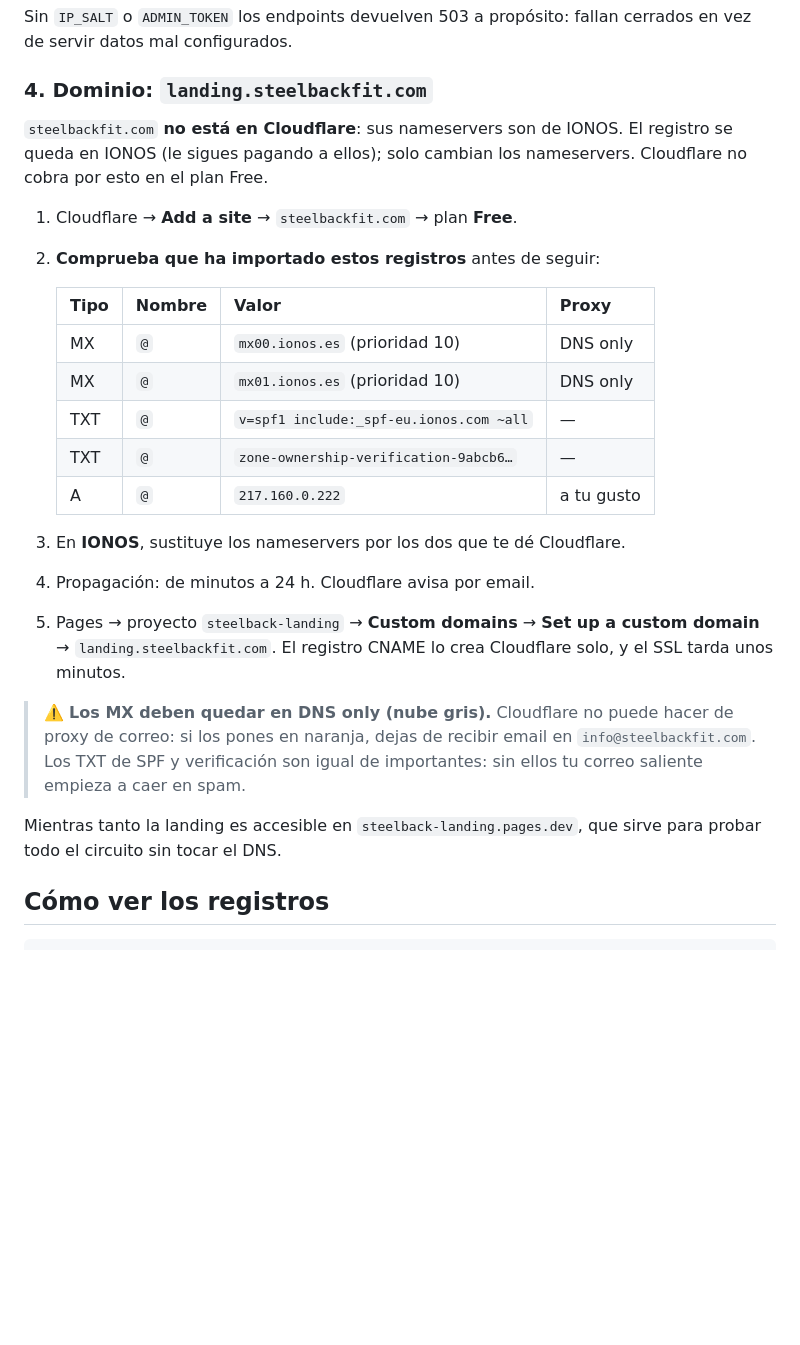
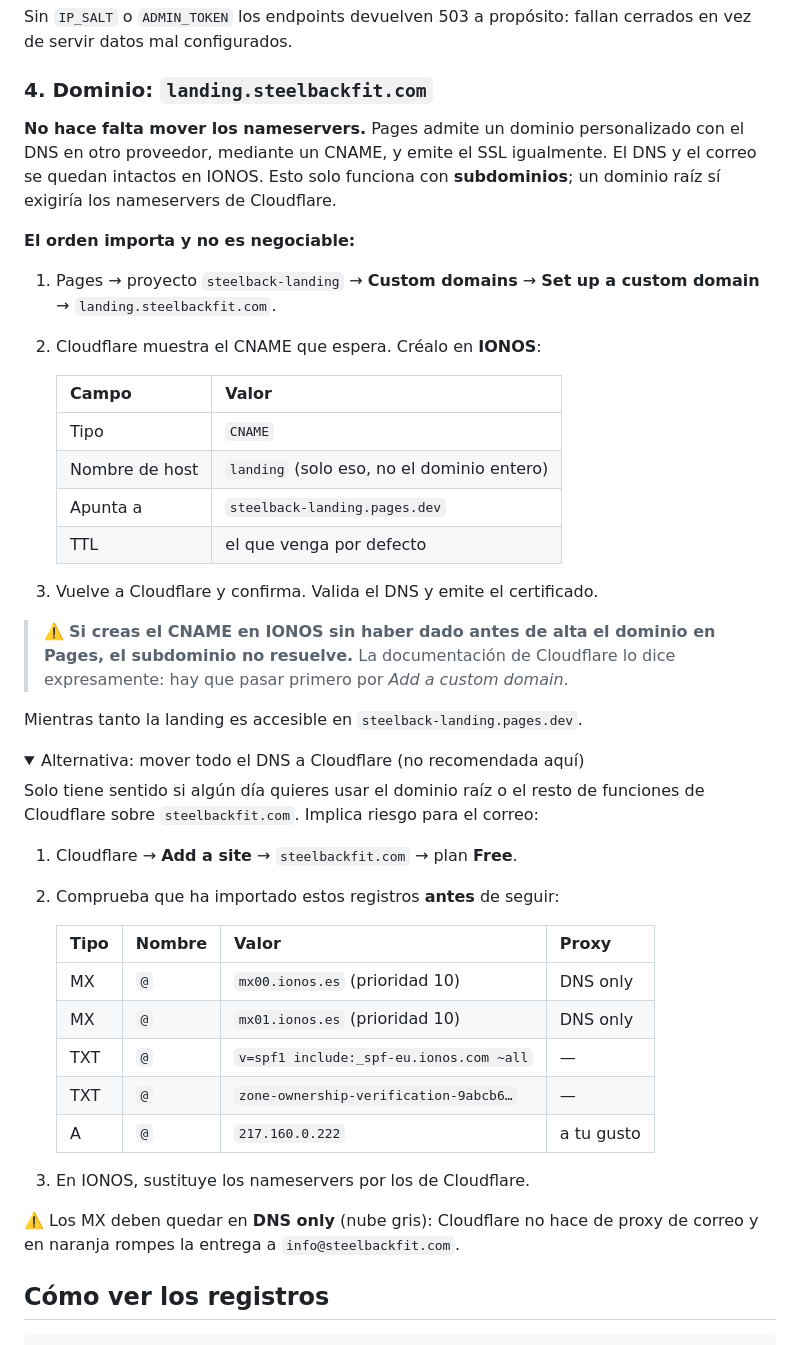
Before and after one commit to Steelbackfit/steelback-landing, a Markdown page: README.md, the part around the change. Rendered like a GitHub page; folded sections open; blank space fills up the shorter version.

Commit message:
docs: conectar el subdominio sin mover el DNS ni tocar el correo
Pages admite un dominio personalizado con el DNS en otro proveedor
mediante un CNAME, y emite el certificado igualmente. La recomendación
anterior mandaba a migrar los nameservers a Cloudflare, que arrastra
todo el DNS incluido el correo y no hacía falta para un subdominio.

Documenta que el orden es obligatorio: primero dar de alta el dominio en
Pages, después crear el CNAME. Al revés el subdominio no resuelve.

La migración completa de nameservers se conserva como alternativa, solo
necesaria si algún día se quiere usar el dominio raíz.

Co-Authored-By: Claude Opus 5 <noreply@anthropic.com>

```diff
--- a/README.md
+++ b/README.md
@@ -108,12 +108,40 @@ cerrados en vez de servir datos mal configurados.
 
 ### 4. Dominio: `landing.steelbackfit.com`
 
-`steelbackfit.com` **no está en Cloudflare**: sus nameservers son de IONOS. El
-registro se queda en IONOS (le sigues pagando a ellos); solo cambian los
-nameservers. Cloudflare no cobra por esto en el plan Free.
+**No hace falta mover los nameservers.** Pages admite un dominio personalizado
+con el DNS en otro proveedor, mediante un CNAME, y emite el SSL igualmente.
+El DNS y el correo se quedan intactos en IONOS. Esto solo funciona con
+**subdominios**; un dominio raíz sí exigiría los nameservers de Cloudflare.
+
+**El orden importa y no es negociable:**
+
+1. Pages → proyecto `steelback-landing` → **Custom domains** → **Set up a
+   custom domain** → `landing.steelbackfit.com`.
+2. Cloudflare muestra el CNAME que espera. Créalo en **IONOS**:
+
+   | Campo | Valor |
+   |---|---|
+   | Tipo | `CNAME` |
+   | Nombre de host | `landing` (solo eso, no el dominio entero) |
+   | Apunta a | `steelback-landing.pages.dev` |
+   | TTL | el que venga por defecto |
+
+3. Vuelve a Cloudflare y confirma. Valida el DNS y emite el certificado.
+
+> ⚠️ **Si creas el CNAME en IONOS sin haber dado antes de alta el dominio en
+> Pages, el subdominio no resuelve.** La documentación de Cloudflare lo dice
+> expresamente: hay que pasar primero por *Add a custom domain*.
+
+Mientras tanto la landing es accesible en `steelback-landing.pages.dev`.
+
+<details>
+<summary>Alternativa: mover todo el DNS a Cloudflare (no recomendada aquí)</summary>
+
+Solo tiene sentido si algún día quieres usar el dominio raíz o el resto de
+funciones de Cloudflare sobre `steelbackfit.com`. Implica riesgo para el correo:
 
 1. Cloudflare → **Add a site** → `steelbackfit.com` → plan **Free**.
-2. **Comprueba que ha importado estos registros** antes de seguir:
+2. Comprueba que ha importado estos registros **antes** de seguir:
 
    | Tipo | Nombre | Valor | Proxy |
    |------|--------|-------|-------|
@@ -123,19 +151,12 @@ nameservers. Cloudflare no cobra por esto en el plan Free.
    | TXT  | `@`    | `zone-ownership-verification-9abcb6…` | — |
    | A    | `@`    | `217.160.0.222` | a tu gusto |
 
-3. En **IONOS**, sustituye los nameservers por los dos que te dé Cloudflare.
-4. Propagación: de minutos a 24 h. Cloudflare avisa por email.
-5. Pages → proyecto `steelback-landing` → **Custom domains** →
-   **Set up a custom domain** → `landing.steelbackfit.com`. El registro CNAME
-   lo crea Cloudflare solo, y el SSL tarda unos minutos.
+3. En IONOS, sustituye los nameservers por los de Cloudflare.
 
-> ⚠️ **Los MX deben quedar en DNS only (nube gris).** Cloudflare no puede hacer
-> de proxy de correo: si los pones en naranja, dejas de recibir email en
-> `info@steelbackfit.com`. Los TXT de SPF y verificación son igual de
-> importantes: sin ellos tu correo saliente empieza a caer en spam.
+⚠️ Los MX deben quedar en **DNS only** (nube gris): Cloudflare no hace de proxy
+de correo y en naranja rompes la entrega a `info@steelbackfit.com`.
 
-Mientras tanto la landing es accesible en `steelback-landing.pages.dev`, que
-sirve para probar todo el circuito sin tocar el DNS.
+</details>
 
 ## Cómo ver los registros
 
```
Also changed, not shown: GUIA-NUEVA-LANDING.md (+28 -4 lines).
